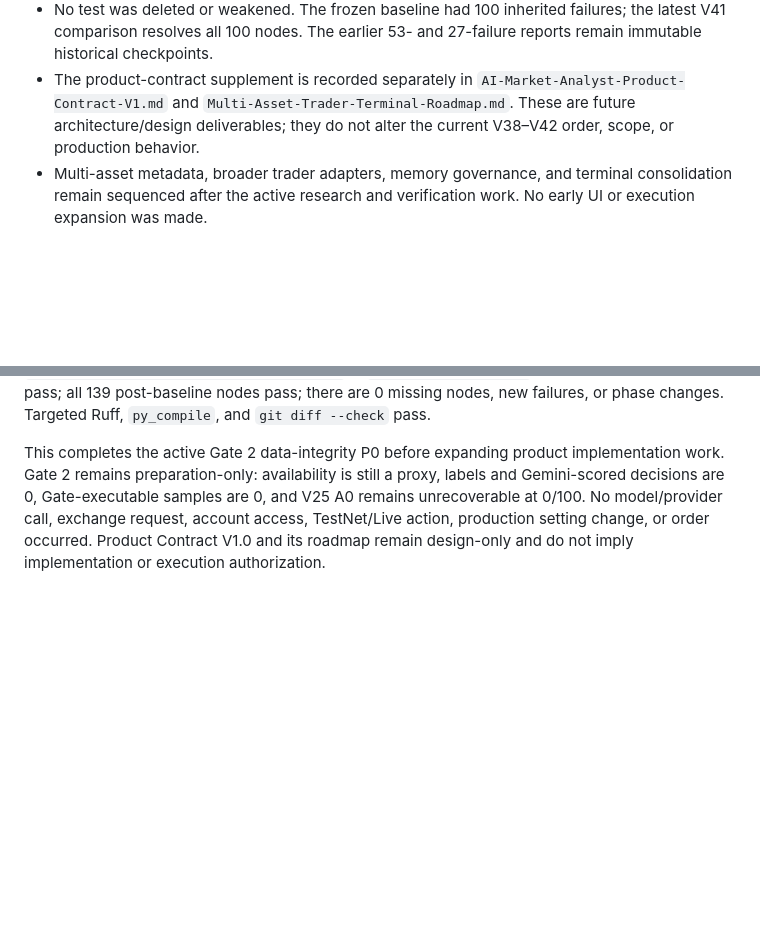
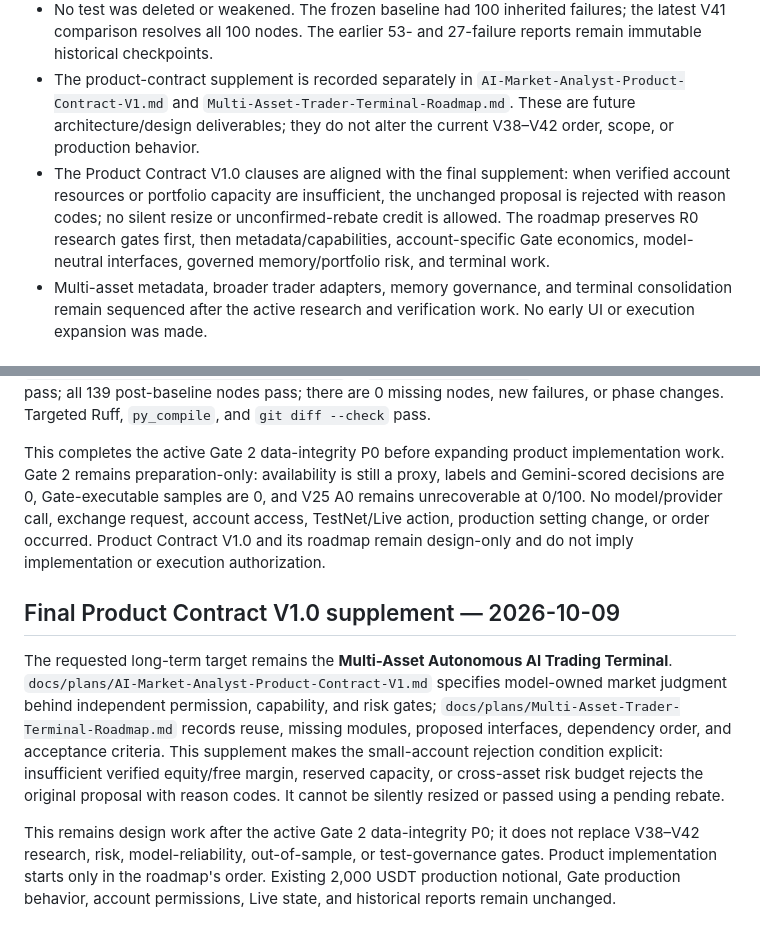
Before and after one commit to LJ0930l-beep/AI_Market_Analyst, a Markdown page: docs/plans/V38-V42-master-implementation-plan.md, 2 parts joined by grey strips. Drawn GitHub-style; blank space fills up the shorter version.

Commit message:
docs: align product contract and roadmap supplement

```diff
--- a/docs/plans/V38-V42-master-implementation-plan.md
+++ b/docs/plans/V38-V42-master-implementation-plan.md
@@ -12,6 +12,7 @@ This file records execution against the plan without replacing the user's source
 - V25 A0 remains unrecovered: `0/100` exact decisions. New archive contexts are not backfilled into V25.
 - No test was deleted or weakened. The frozen baseline had 100 inherited failures; the latest V41 comparison resolves all 100 nodes. The earlier 53- and 27-failure reports remain immutable historical checkpoints.
 - The product-contract supplement is recorded separately in `AI-Market-Analyst-Product-Contract-V1.md` and `Multi-Asset-Trader-Terminal-Roadmap.md`. These are future architecture/design deliverables; they do not alter the current V38–V42 order, scope, or production behavior.
+- The Product Contract V1.0 clauses are aligned with the final supplement: when verified account resources or portfolio capacity are insufficient, the unchanged proposal is rejected with reason codes; no silent resize or unconfirmed-rebate credit is allowed. The roadmap preserves R0 research gates first, then metadata/capabilities, account-specific Gate economics, model-neutral interfaces, governed memory/portfolio risk, and terminal work.
 - Multi-asset metadata, broader trader adapters, memory governance, and terminal consolidation remain sequenced after the active research and verification work. No early UI or execution expansion was made.
 
 ## Gate status
@@ -109,3 +110,9 @@ The earlier audit's caveat about shared V36/V38 input construction is closed for
 A regression test found that a same-end duplicate record unavailable at the decision could still alter provenance. The provenance join now includes the selected bar's `available_at`; the 54 frozen hashes are unchanged. The 11 new tests pass, `tests/v38/` has 100 passing tests, and the full suite is 2,462 passed / 1 skipped / 0 failed. Exact comparison against baseline `64a5c4206a5073e0c44e9d5cc4178705ffa24664` is `PASS_NO_NEW_FAILURES`: 100 inherited failure nodes pass; all 139 post-baseline nodes pass; there are 0 missing nodes, new failures, or phase changes. Targeted Ruff, `py_compile`, and `git diff --check` pass.
 
 This completes the active Gate 2 data-integrity P0 before expanding product implementation work. Gate 2 remains preparation-only: availability is still a proxy, labels and Gemini-scored decisions are 0, Gate-executable samples are 0, and V25 A0 remains unrecoverable at 0/100. No model/provider call, exchange request, account access, TestNet/Live action, production setting change, or order occurred. Product Contract V1.0 and its roadmap remain design-only and do not imply implementation or execution authorization.
+
+## Final Product Contract V1.0 supplement — 2026-10-09
+
+The requested long-term target remains the **Multi-Asset Autonomous AI Trading Terminal**. `docs/plans/AI-Market-Analyst-Product-Contract-V1.md` specifies model-owned market judgment behind independent permission, capability, and risk gates; `docs/plans/Multi-Asset-Trader-Terminal-Roadmap.md` records reuse, missing modules, proposed interfaces, dependency order, and acceptance criteria. This supplement makes the small-account rejection condition explicit: insufficient verified equity/free margin, reserved capacity, or cross-asset risk budget rejects the original proposal with reason codes. It cannot be silently resized or passed using a pending rebate.
+
+This remains design work after the active Gate 2 data-integrity P0; it does not replace V38–V42 research, risk, model-reliability, out-of-sample, or test-governance gates. Product implementation starts only in the roadmap's order. Existing 2,000 USDT production notional, Gate production behavior, account permissions, Live state, and historical reports remain unchanged.
```
Also changed, not shown: docs/plans/AI-Market-Analyst-Product-Contract-V1.md (+2 -0 lines), docs/plans/Multi-Asset-Trader-Terminal-Roadmap.md (+3 -3 lines).
